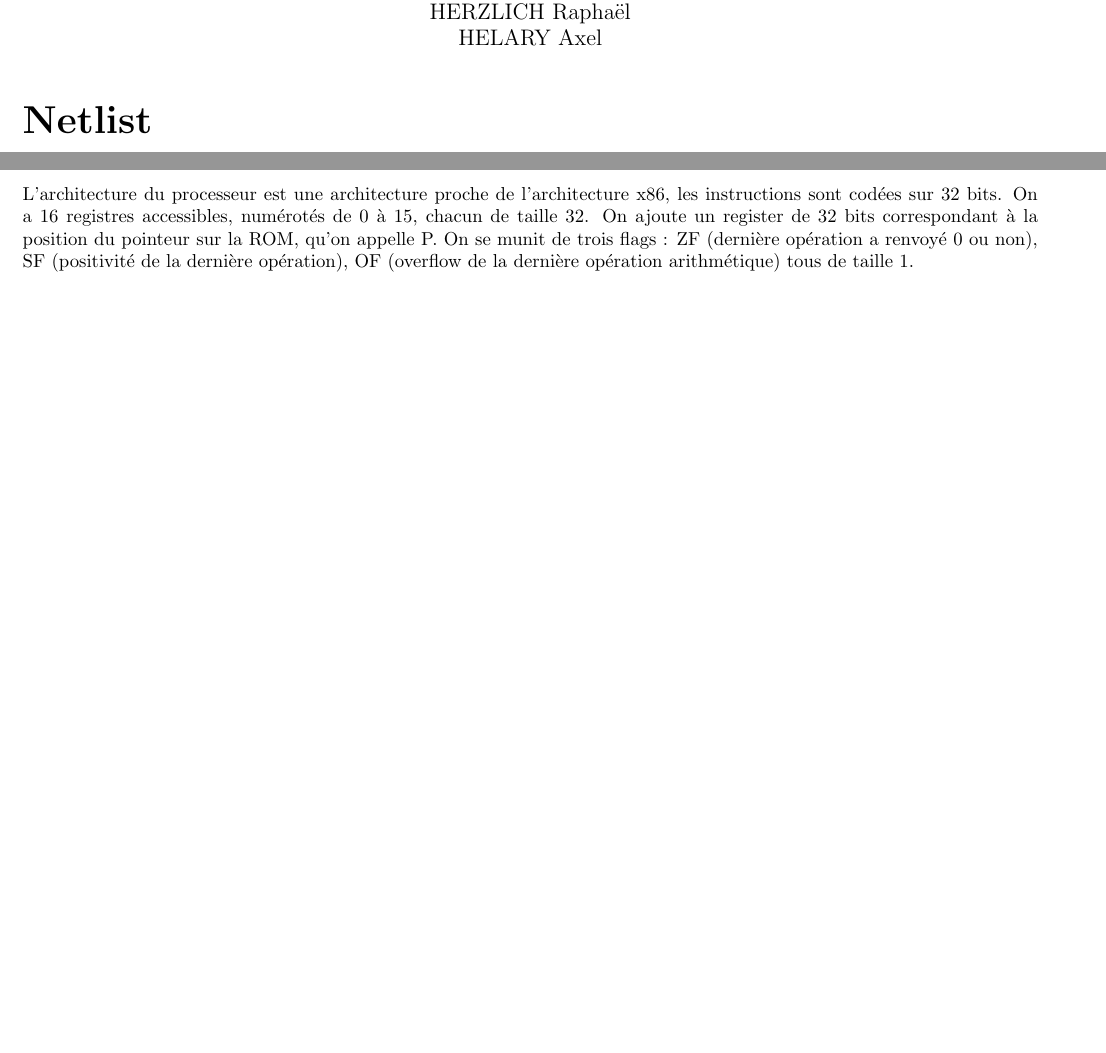
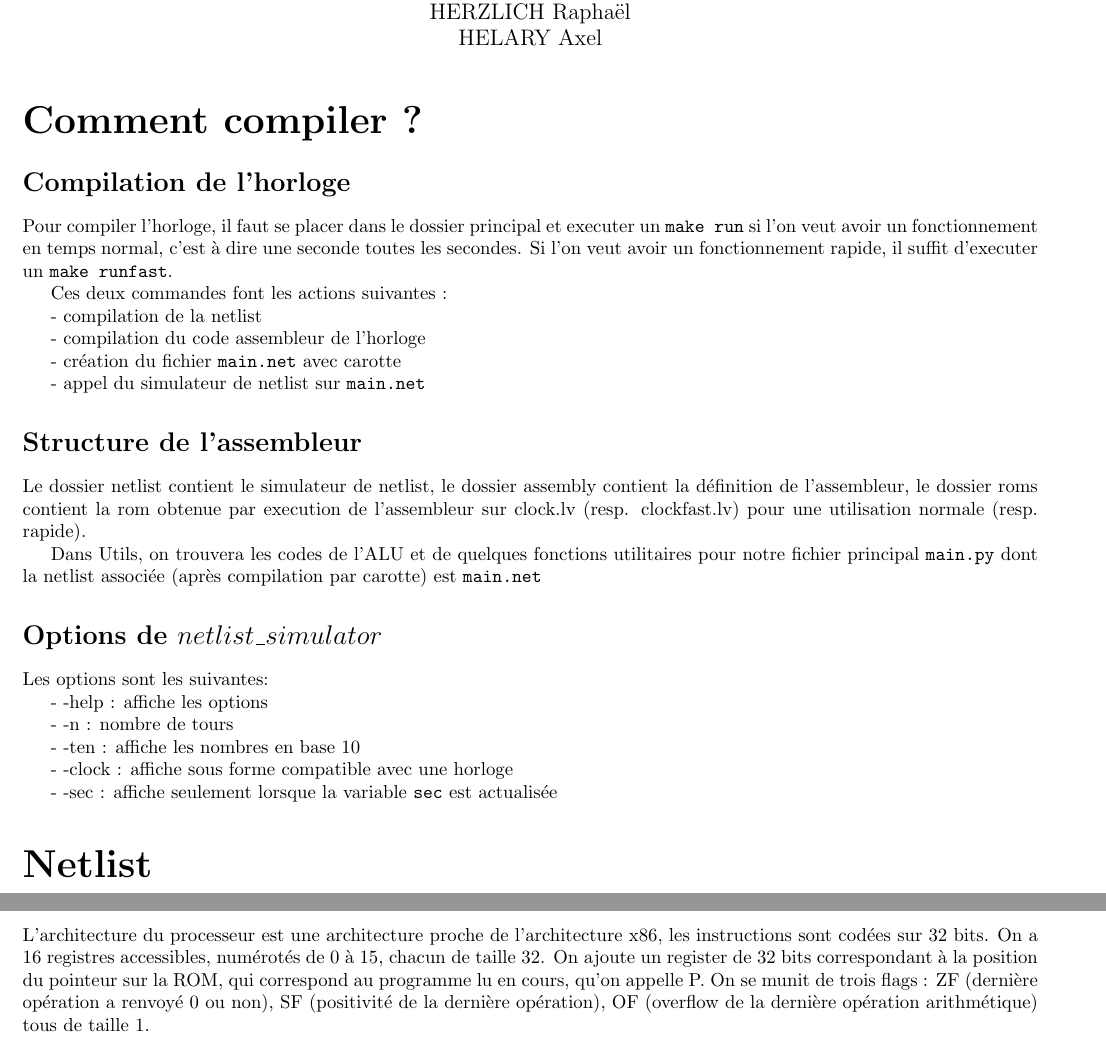
Before and after one commit to PouletRaPHOO/SysNum-2024, a LaTeX document (Rapports/RapportSysNum.tex): two parts of pages 1 and 2 of 3 before the commit and two parts of pages 1 and 3 of 3 after it, joined at a grey line, cut so that both start at the same text, the shorter picture padded with empty space. Compiled offline with pdfLaTeX.

Commit message:
rapport and readme merged

```diff
--- a/Rapports/RapportSysNum.tex
+++ b/Rapports/RapportSysNum.tex
@@ -9,6 +9,42 @@
 \begin{document}
 
 \maketitle
+
+\part*{Comment compiler ?}
+
+\section*{Compilation de l'horloge}
+
+Pour compiler l'horloge, il faut se placer dans le dossier principal et executer un \verb|make run| si l'on veut avoir un fonctionnement en temps normal, c'est à  dire une seconde toutes les secondes. Si l'on veut avoir un fonctionnement rapide, il suffit d'executer un \verb|make runfast|.
+
+Ces deux commandes font les actions suivantes :
+
+ - compilation de la netlist
+
+ - compilation du code assembleur de l'horloge
+
+ - création du fichier \verb|main.net| avec carotte
+
+ - appel du simulateur de netlist sur \verb|main.net|
+
+\section*{Structure de l'assembleur}
+
+Le dossier netlist contient le simulateur de netlist, le dossier assembly contient la définition de l'assembleur, le dossier roms contient la rom obtenue par execution de l'assembleur sur clock.lv (resp. clockfast.lv) pour une utilisation normale (resp. rapide).
+
+Dans Utils, on trouvera les codes de l'ALU et de quelques fonctions utilitaires pour notre fichier principal \verb|main.py| dont la netlist associée (après compilation par carotte) est \verb|main.net|
+
+\section*{Options de $netlist\_simulator$}
+
+Les options sont les suivantes:
+
+- -help : affiche les options
+
+- -n : nombre de tours
+
+- -ten : affiche les nombres en base 10
+
+- -clock : affiche sous forme compatible avec une horloge
+
+- -sec : affiche seulement lorsque la variable \verb|sec| est actualisée
 
 \part*{Netlist}
 
@@ -139,7 +175,8 @@ Il y a cependant 2 choses notables à remarquer lors du passage du scheduler :
 L'architecture du processeur est une architecture proche de l'architecture x86,
 les instructions sont codées sur 32 bits. On a 16 registres accessibles,
 numérotés de 0 à 15, chacun de taille 32. On ajoute un register de 32
-bits correspondant à la position du pointeur sur la ROM, qu'on appelle P.
+bits correspondant à la position du pointeur sur la ROM, qui correspond
+au programme lu en cours, qu'on appelle P.
 On se munit de trois flags : ZF (dernière opération a renvoyé 0 ou non), SF
 (positivité de la dernière opération), OF (overflow de la dernière
 opération arithmétique) tous de taille 1.
```
Also changed, not shown: Rapports/RapportSysNum.pdf, 4 other files.
